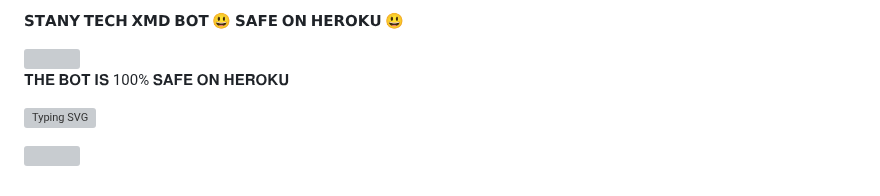
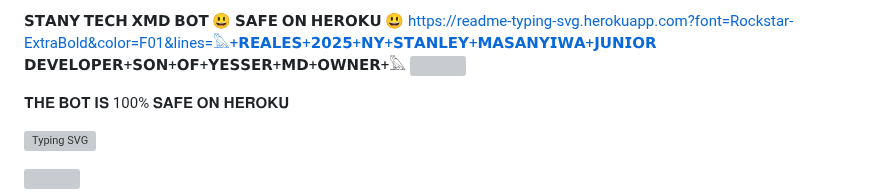
Before and after one commit to madariss5/STANY-TECH-XMD, a Markdown page: README.md, the part around the change. Drawn GitHub-style; grey boxes are pictures that could not be loaded.

```diff
--- a/README.md
+++ b/README.md
@@ -1,6 +1,6 @@
-   𝗦𝗧𝗔𝗡𝗬 𝗧𝗘𝗖𝗛 𝗫𝗠𝗗 𝗕𝗢𝗧
+  𝗦𝗧𝗔𝗡𝗬 𝗧𝗘𝗖𝗛 𝗫𝗠𝗗 𝗕𝗢𝗧
   😃 𝗦𝗔𝗙𝗘 𝗢𝗡 𝗛𝗘𝗥𝗢𝗞𝗨 😃
-
+https://readme-typing-svg.herokuapp.com?font=Rockstar-ExtraBold&color=F01&lines=𓅓+𝗥𝗘𝗔𝗟𝗘𝗦+𝟮𝟬𝟮𝟱+𝗡𝗬+𝗦𝗧𝗔𝗡𝗟𝗘𝗬+𝗠𝗔𝗦𝗔𝗡𝗬𝗜𝗪𝗔+𝗝𝗨𝗡𝗜𝗢𝗥 𝗗𝗘𝗩𝗘𝗟𝗢𝗣𝗘𝗥+𝗦𝗢𝗡+𝗢𝗙+𝗬𝗘𝗦𝗦𝗘𝗥+𝗠𝗗+𝗢𝗪𝗡𝗘𝗥+𓅓
 <img src="https://i.imgur.com/dBaSKWF.gif" height="90" width="100%">
 
 𝐓𝐇𝐄 𝐁𝐎𝐓 𝐈𝐒 100% 𝐒𝐀𝐅𝐄 𝐎𝐍 𝐇𝐄𝐑𝐎𝐊𝐔
```
